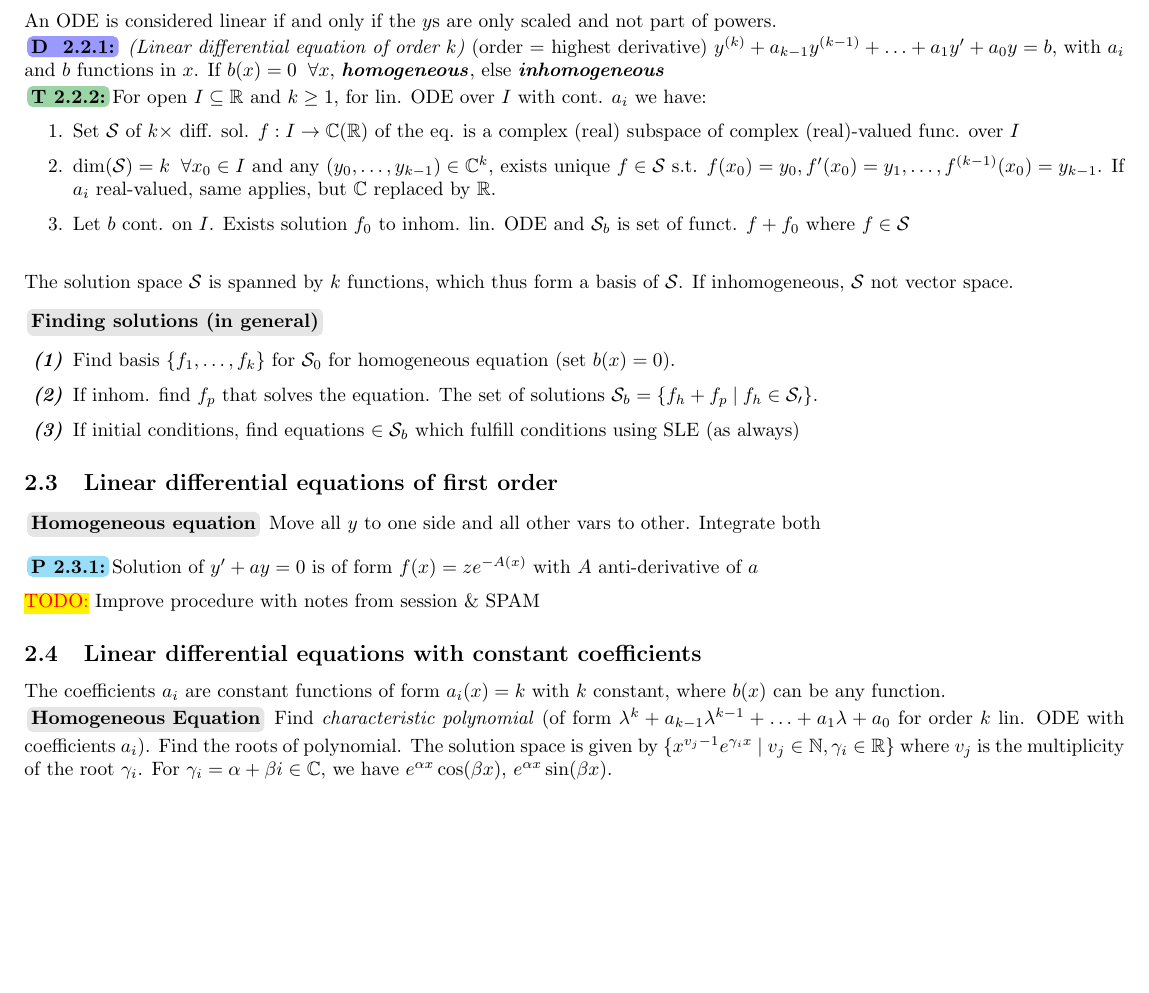
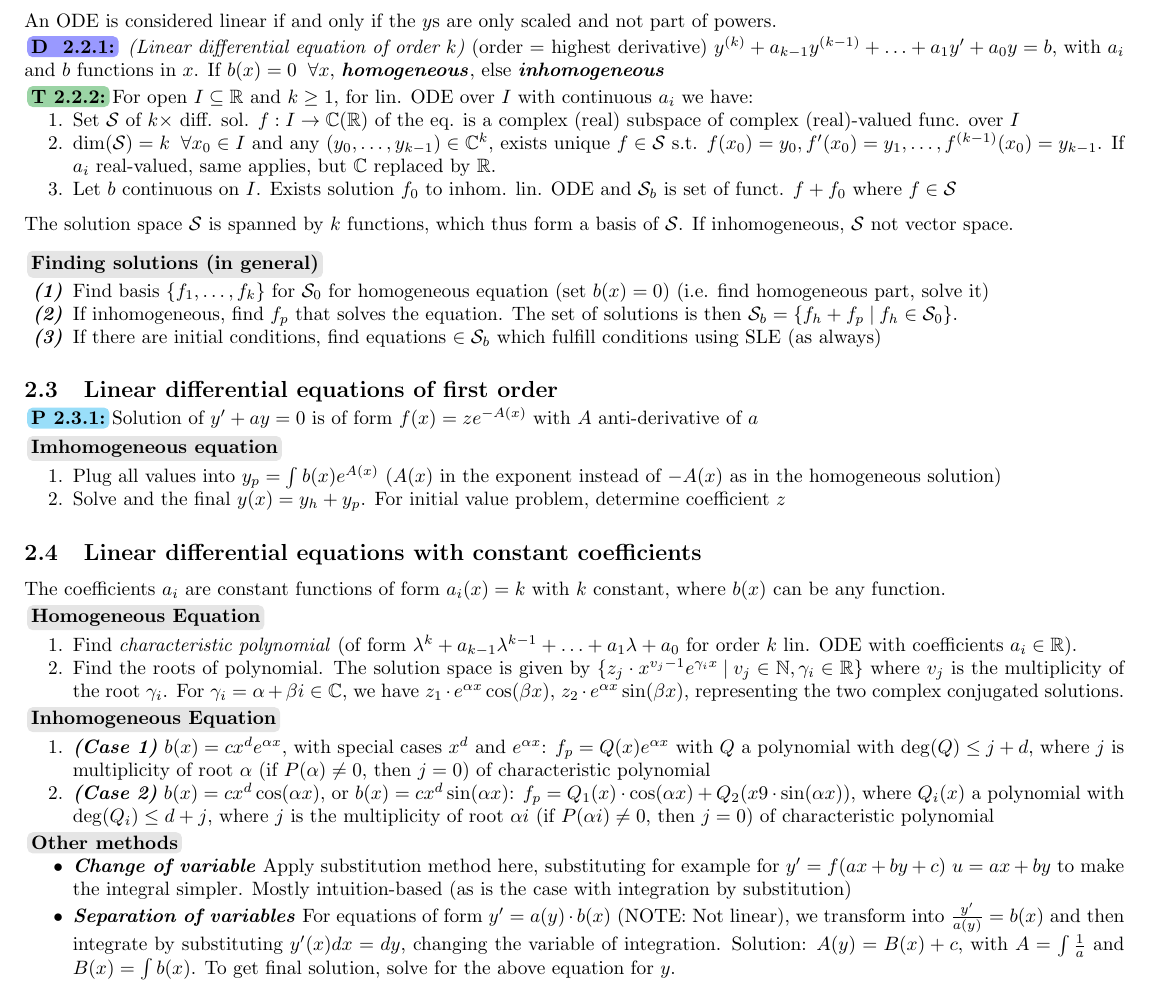
Before and after one commit to janishutz/eth-summaries, a LaTeX document (semester3/analysis-ii/analysis-ii-cheat-sheet.tex, which reads semester3/analysis-ii/parts/diffeq/linear-ode/00_intro.tex, semester3/analysis-ii/parts/diffeq/linear-ode/01_order-one.tex, semester3/analysis-ii/parts/diffeq/linear-ode/02_constant-coefficient.tex): part of page 4 of 4, cut so that both start at the same text, the shorter picture padded with empty space. The pictures show the PDF file semester3/analysis-ii/analysis-ii-cheat-sheet.pdf that the author committed with the source.

Commit message:
[Analysis] Catch up to present

```diff
--- a/semester3/analysis-ii/parts/diffeq/linear-ode/00_intro.tex
+++ b/semester3/analysis-ii/parts/diffeq/linear-ode/00_intro.tex
@@ -5,19 +5,21 @@ An ODE is considered linear if and only if the $y$s are only scaled and not part
 $y^{(k)} + a_{k - 1}y^{(k - 1)} + \ldots + a_1 y' + a_0 y = b$, with $a_i$ and $b$ functions in $x$.
 If $b(x) = 0 \smallhspace \forall x$, \bi{homogeneous}, else \bi{inhomogeneous}\\
 %
-\shorttheorem For open $I \subseteq \R$ and $k \geq 1$, for lin. ODE over $I$ with cont. $a_i$ we have:
-\begin{enumerate}
+\shorttheorem For open $I \subseteq \R$ and $k \geq 1$, for lin. ODE over $I$ with continuous $a_i$ we have:
+\rmvspace
+\begin{enumerate}[noitemsep]
     \item Set $\mathcal{S}$ of $k \times$ diff. sol. $f: I \rightarrow \C (\R)$ of the eq. is a complex (real) subspace of complex (real)-valued func. over $I$
     \item $\dim(\mathcal{S}) = k \smallhspace\forall x_0 \in I$ and any $(y_0, \ldots, y_{k - 1}) \in \C^k$, exists unique
           $f \in \mathcal{S}$ s.t. $f(x_0) = y_0, f'(x_0) = y_1, \ldots, f^{(k - 1)}(x_0) = y_{k - 1}$.
           If $a_i$ real-valued, same applies, but $\C$ replaced by $\R$.
-    \item Let $b$ cont. on $I$. Exists solution $f_0$ to inhom. lin. ODE and $\mathcal{S}_b$ is set of funct. $f + f_0$ where $f \in \mathcal{S}$\\
+    \item Let $b$ continuous on $I$. Exists solution $f_0$ to inhom. lin. ODE and $\mathcal{S}_b$ is set of funct. $f + f_0$ where $f \in \mathcal{S}$
 \end{enumerate}
 The solution space $\mathcal{S}$ is spanned by $k$ functions, which thus form a basis of $\mathcal{S}$. If inhomogeneous, $\mathcal{S}$ not vector space.
 
 \shade{gray}{Finding solutions (in general)}
-\begin{enumerate}[label=\bi{(\arabic*)}]
-    \item Find basis $\{ f_1, \ldots, f_k \}$ for $\mathcal{S}_0$ for homogeneous equation (set $b(x) = 0$).
-    \item If inhom. find $f_p$ that solves the equation. The set of solutions $\mathcal{S}_b = \{ f_h + f_p \divides f_h \in \mathcal{S_0} \}$.
-    \item If initial conditions, find equations $\in \mathcal{S}_b$ which fulfill conditions using SLE (as always)
+\rmvspace
+\begin{enumerate}[label=\bi{(\arabic*)}, noitemsep]
+    \item Find basis $\{ f_1, \ldots, f_k \}$ for $\mathcal{S}_0$ for homogeneous equation (set $b(x) = 0$) (i.e. find homogeneous part, solve it)
+    \item If inhomogeneous, find $f_p$ that solves the equation. The set of solutions is then $\mathcal{S}_b = \{ f_h + f_p \divides f_h \in \mathcal{S}_0 \}$.
+    \item If there are initial conditions, find equations $\in \mathcal{S}_b$ which fulfill conditions using SLE (as always)
 \end{enumerate}
--- a/semester3/analysis-ii/parts/diffeq/linear-ode/01_order-one.tex
+++ b/semester3/analysis-ii/parts/diffeq/linear-ode/01_order-one.tex
@@ -1,7 +1,12 @@
 \newsectionNoPB
 \subsection{Linear differential equations of first order}
-\shade{gray}{Homogeneous equation} Move all $y$ to one side and all other vars to other. Integrate both
-
+\rmvspace
 \shortproposition Solution of $y' + ay = 0$ is of form $f(x) = z e^{-A(x)}$ with $A$ anti-derivative of $a$
 
-\TODO Improve procedure with notes from session \& SPAM
+\rmvspace
+\shade{gray}{Imhomogeneous equation}
+\rmvspace
+\begin{enumerate}[noitemsep]
+    \item Plug all values into $y_p = \int b(x) e^{A(x)}$ ($A(x)$ in the exponent instead of $-A(x)$ as in the homogeneous solution)
+    \item Solve and the final $y(x) = y_h + y_p$. For initial value problem, determine coefficient $z$
+\end{enumerate}
--- a/semester3/analysis-ii/parts/diffeq/linear-ode/02_constant-coefficient.tex
+++ b/semester3/analysis-ii/parts/diffeq/linear-ode/02_constant-coefficient.tex
@@ -2,6 +2,3 @@
 \subsection{Linear differential equations with constant coefficients}
 The coefficients $a_i$ are constant functions of form $a_i(x) = k$ with $k$ constant, where $b(x)$ can be any function.\\
 %
-\shade{gray}{Homogeneous Equation} Find \textit{characteristic polynomial} (of form $\lambda^k + a_{k - 1} \lambda^{k - 1} + \ldots + a_1 \lambda + a_0$ for order $k$ lin. ODE with coefficients $a_i$).
-Find the roots of polynomial. The solution space is given by $\{ x^{v_j - 1} e^{\gamma_i x} \divides v_j \in \N, \gamma_i \in \R \}$ where $v_j$ is the multiplicity of the root $\gamma_i$.
-For $\gamma_i = \alpha + \beta i \in \C$, we have $e^{\alpha x}\cos(\beta x)$, $e^{\alpha x}\sin(\beta x)$.
@@ -7,0 +9,22 @@ For $\gamma_i = \alpha + \beta i \in \C$, we have $e^{\alpha x}\cos(\beta x)$, $
+          For $\gamma_i = \alpha + \beta i \in \C$, we have $z_1 \cdot e^{\alpha x}\cos(\beta x)$, $z_2 \cdot e^{\alpha x}\sin(\beta x)$, representing the two complex conjugated solutions.
+\end{enumerate}
+
+\rmvspace
+\shade{gray}{Inhomogeneous Equation}\rmvspace
+\begin{enumerate}[noitemsep]
+    \item \bi{(Case 1)} $b(x) = c x^d e^{\alpha x}$, with special cases $x^d$ and $e^{\alpha x}$:
+          $f_p = Q(x) e^{\alpha x}$ with $Q$ a polynomial with $\deg(Q) \leq j + d$, where $j$ is multiplicity of root $\alpha$ (if $P(\alpha) \neq 0$, then $j = 0$) of characteristic polynomial
+    \item \bi{(Case 2)} $b(x) = c x^d \cos(\alpha x)$, or $b(x) = c x^d \sin(\alpha x)$:
+          $f_p = Q_1(x) \cdot \cos(\alpha x) + Q_2(x9 \cdot \sin(\alpha x))$,
+          where $Q_i(x)$ a polynomial with $\deg(Q_i) \leq d + j$, where $j$ is the multiplicity of root $\alpha i$ (if $P(\alpha i) \neq 0$, then $j = 0$) of characteristic polynomial
+\end{enumerate}
+
+\rmvspace\shade{gray}{Other methods}\rmvspace
+\begin{itemize}[noitemsep]
+    \item \bi{Change of variable} Apply substitution method here, substituting for example for $y' = f(ax + by + c)$ $u = ax + by$ to make the integral simpler.
+          Mostly intuition-based (as is the case with integration by substitution)
+    \item \bi{Separation of variables} For equations of form $y' = a(y) \cdot b(x)$ (NOTE: Not linear),
+          we transform into $\frac{y'}{a(y)} = b(x)$ and then integrate by substituting $y'(x) dx = dy$, changing the variable of integration.
+          Solution: $A(y) = B(x) + c$, with $A = \int \frac{1}{a}$ and $B(x) = \int b(x)$.
+          To get final solution, solve for the above equation for $y$.
+\end{itemize}
```
Also changed, not shown: semester3/analysis-ii/analysis-ii-cheat-sheet.pdf, semester3/analysis-ii/parts/diffeq/linear-ode/02_constant-coefficient.tex (4 more changed lines).
